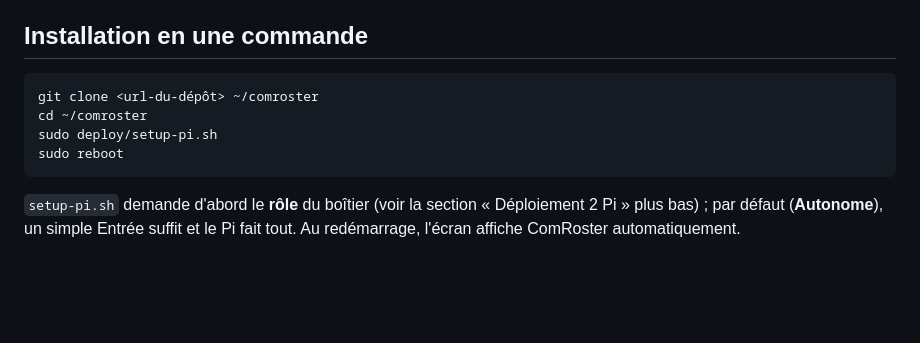
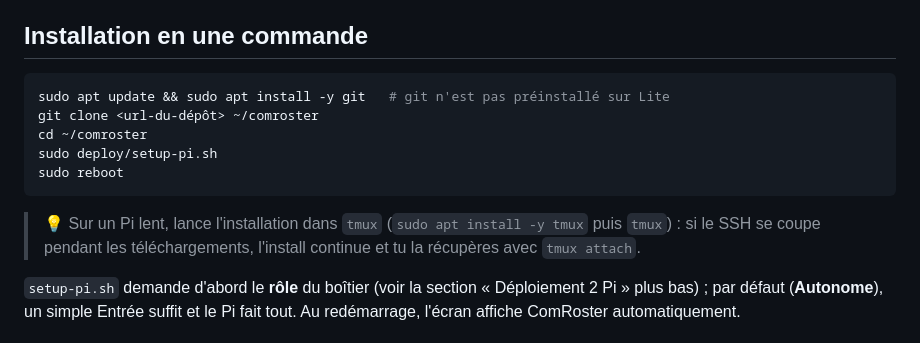
Before and after one commit to nhurstel/comroster, a Markdown page: deploy/raspberry-pi.md, the part around the change. Drawn GitHub-style; blank space fills up the shorter version.

Commit message:
docs: installer git avant le clone (absent sur Pi OS Lite) + conseil tmux
Co-Authored-By: Claude Opus 4.8 <noreply@anthropic.com>

````diff
--- a/deploy/raspberry-pi.md
+++ b/deploy/raspberry-pi.md
@@ -25,11 +25,16 @@ Raspberry Pi
 ## Installation en une commande
 
 ```bash
+sudo apt update && sudo apt install -y git   # git n'est pas préinstallé sur Lite
 git clone <url-du-dépôt> ~/comroster
 cd ~/comroster
 sudo deploy/setup-pi.sh
 sudo reboot
 ```
+
+> 💡 Sur un Pi lent, lance l'installation dans `tmux` (`sudo apt install -y tmux` puis
+> `tmux`) : si le SSH se coupe pendant les téléchargements, l'install continue et tu
+> la récupères avec `tmux attach`.
 
 `setup-pi.sh` demande d'abord le **rôle** du boîtier (voir la section « Déploiement
 2 Pi » plus bas) ; par défaut (**Autonome**), un simple Entrée suffit et le Pi fait
````
Also changed, not shown: deploy/aide-memoire-terrain.md (+2 -0 lines).
